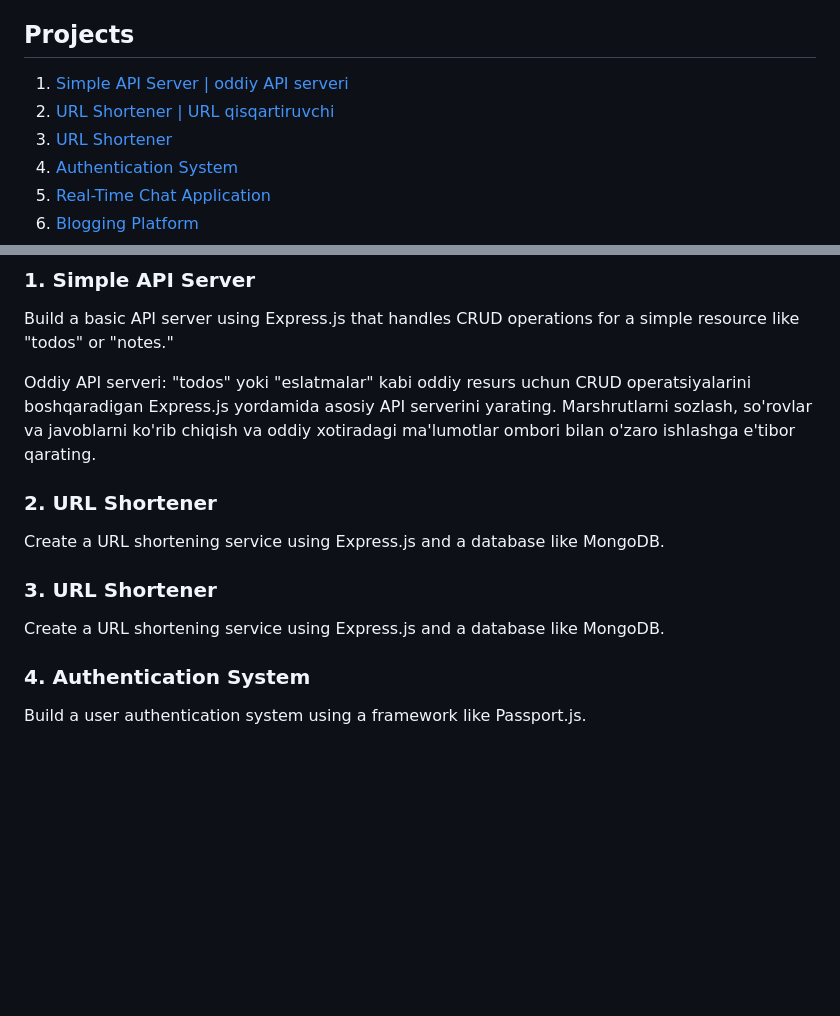
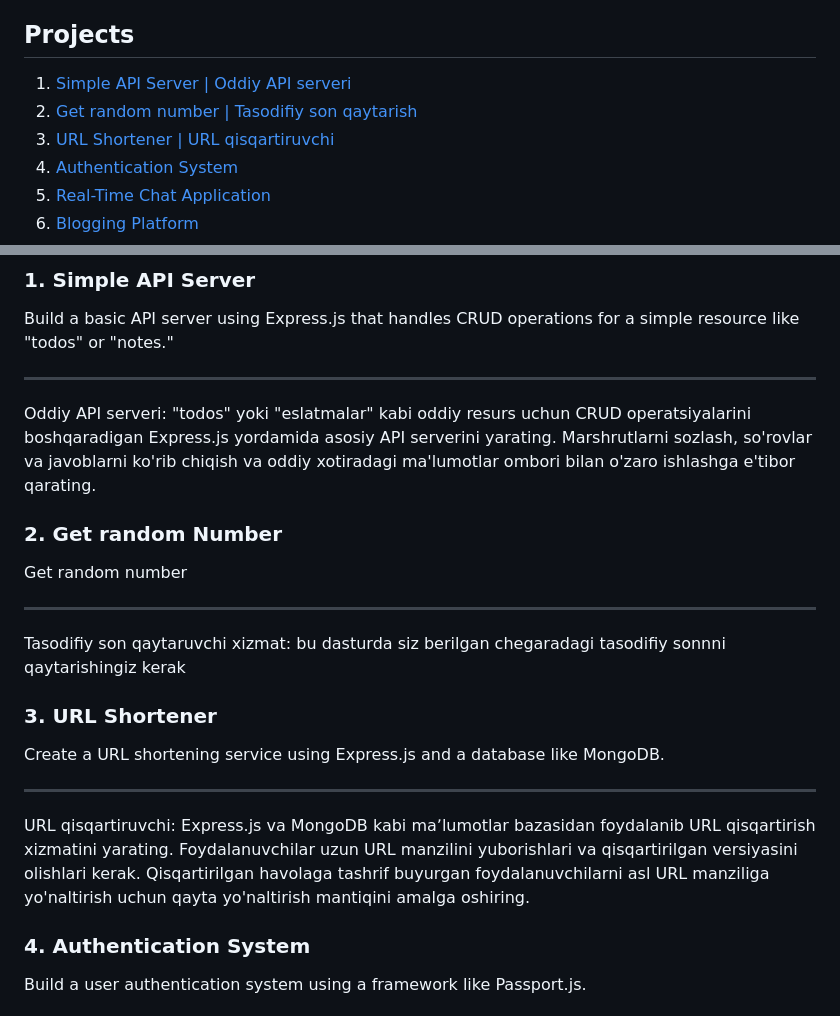
Before and after one commit to qobulovasror/backend-project-ideas, a Markdown page: README.md, 2 parts joined by grey strips. Rendered like a GitHub page; blank space fills up the shorter version.

```diff
--- a/README.md
+++ b/README.md
@@ -4,9 +4,9 @@ A collection of Node.js backend projects for learning and practice.
 
 ## Projects
 
-1. [Simple API Server | oddiy API serveri](#1-simple-api-server)
-2. [URL Shortener | URL qisqartiruvchi](#2-get-random-number)
-3. [URL Shortener](#3-url-shortener)
+1. [Simple API Server | Oddiy API serveri](#1-simple-api-server)
+2. [Get random number | Tasodifiy son qaytarish](#2-get-random-number)
+3. [URL Shortener | URL qisqartiruvchi](#3-url-shortener)
 4. [Authentication System](#4-authentication-system)
 5. [Real-Time Chat Application](#5-real-time-chat-application)
 6. [Blogging Platform](#6-blogging-platform)
@@ -30,16 +30,20 @@ A collection of Node.js backend projects for learning and practice.
 ### 1. Simple API Server
 
 Build a basic API server using Express.js that handles CRUD operations for a simple resource like "todos" or "notes."
-
+ - - - - - - - - - - - - - - - - - - - - - - - - - - - - - - - - - -
 Oddiy API serveri: "todos" yoki "eslatmalar" kabi oddiy resurs uchun CRUD operatsiyalarini boshqaradigan Express.js yordamida asosiy API serverini yarating. Marshrutlarni sozlash, so'rovlar va javoblarni ko'rib chiqish va oddiy xotiradagi ma'lumotlar ombori bilan o'zaro ishlashga e'tibor qarating.
 
-### 2. URL Shortener
+### 2. Get random Number
 
-Create a URL shortening service using Express.js and a database like MongoDB.
+Get random number
+ - - - - - - - - - - - - - - - - - - - - - - - - - - - - - - - - - -
+Tasodifiy son qaytaruvchi xizmat: bu dasturda siz berilgan chegaradagi tasodifiy sonnni qaytarishingiz kerak
 
 ### 3. URL Shortener
 
 Create a URL shortening service using Express.js and a database like MongoDB.
+- - - - - - - - - - - - - - - - - - - - - - - - - - - - - - - - - -
+URL qisqartiruvchi: Express.js va MongoDB kabi maʼlumotlar bazasidan foydalanib URL qisqartirish xizmatini yarating. Foydalanuvchilar uzun URL manzilini yuborishlari va qisqartirilgan versiyasini olishlari kerak. Qisqartirilgan havolaga tashrif buyurgan foydalanuvchilarni asl URL manziliga yo'naltirish uchun qayta yo'naltirish mantiqini amalga oshiring.
 
 ### 4. Authentication System
 
```
